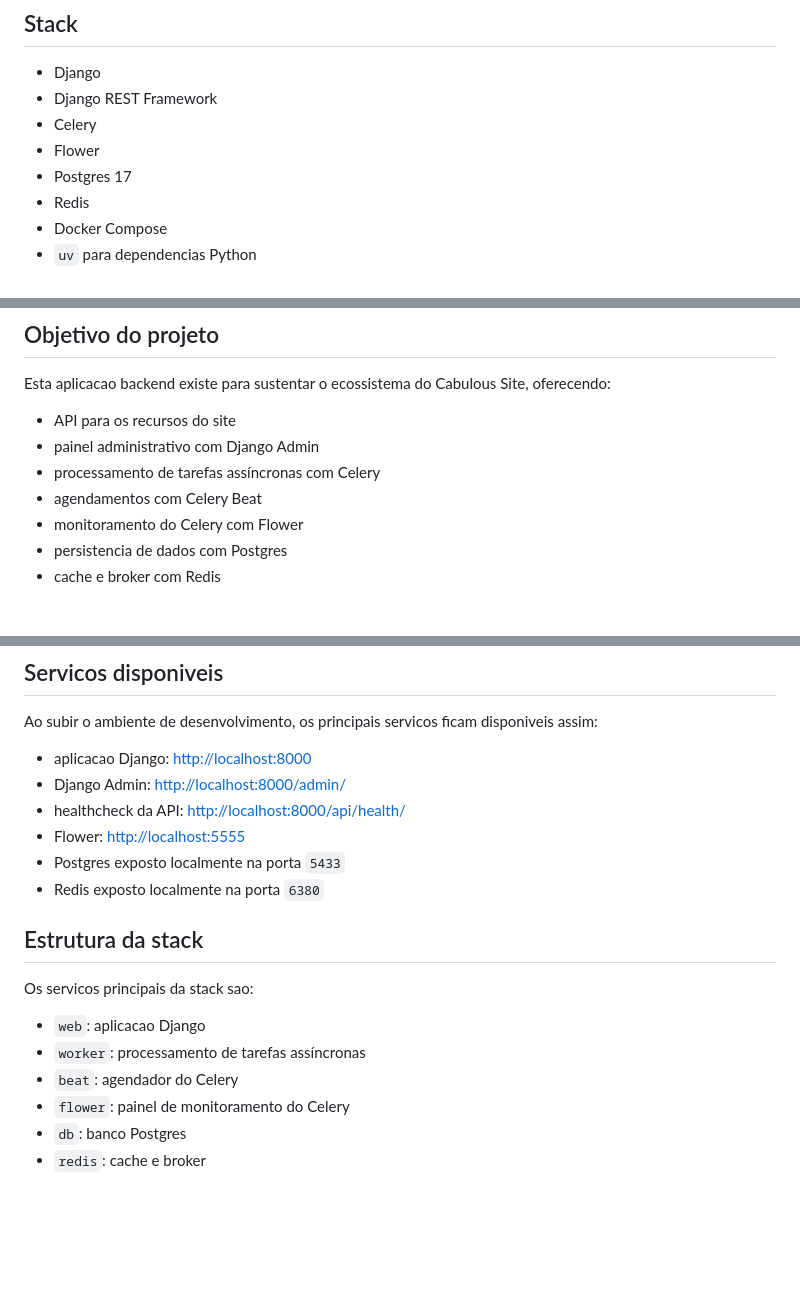
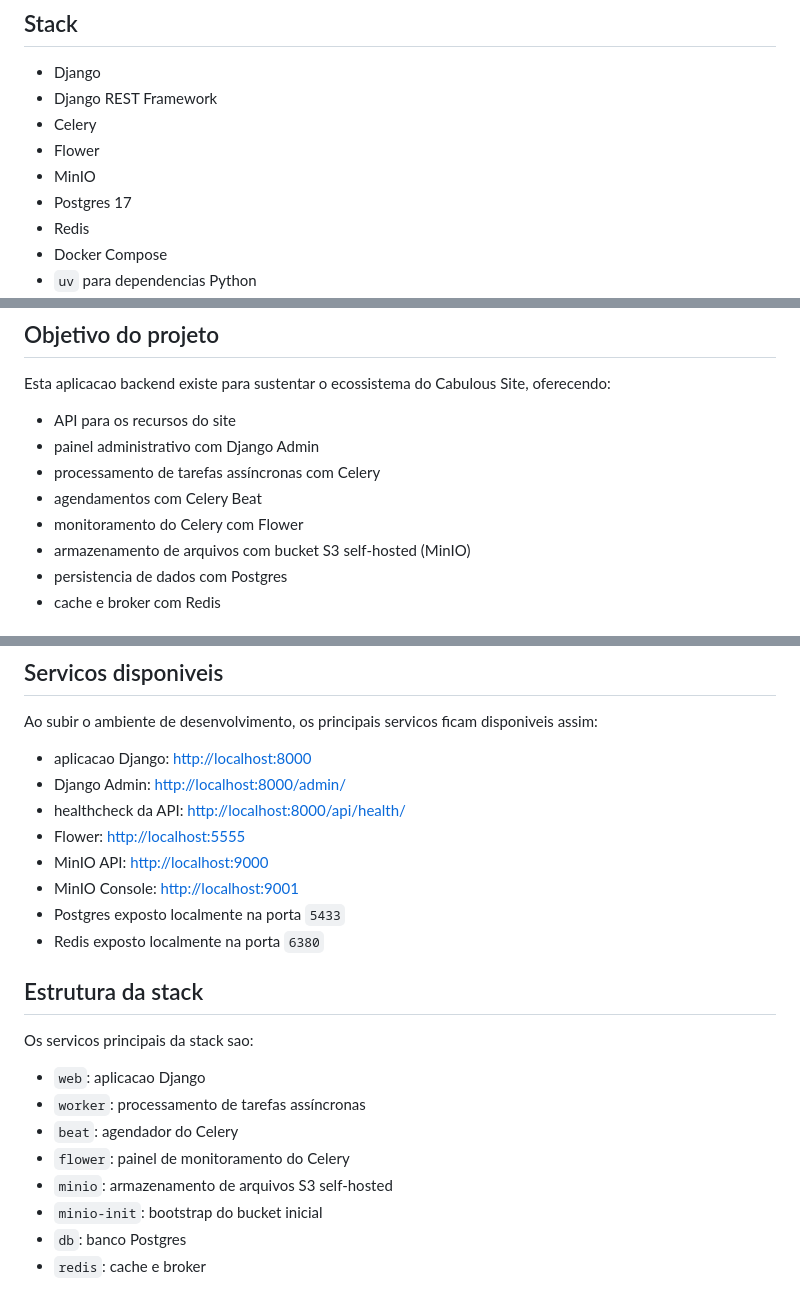
Before and after one commit to Cabulous-Corp/cabulous, a Markdown page: service/README.md, 3 parts joined by grey strips. GitHub-like rendering; blank space fills up the shorter version.

Commit message:
feat(docs): Update README to include MinIO storage details and endpoints

```diff
--- a/service/README.md
+++ b/service/README.md
@@ -10,6 +10,7 @@ Este diretorio concentra a API, o painel administrativo e os servicos de backend
 - Django REST Framework
 - Celery
 - Flower
+- MinIO
 - Postgres 17
 - Redis
 - Docker Compose
@@ -26,6 +27,7 @@ Esta aplicacao backend existe para sustentar o ecossistema do Cabulous Site, ofe
 - processamento de tarefas assíncronas com Celery
 - agendamentos com Celery Beat
 - monitoramento do Celery com Flower
+- armazenamento de arquivos com bucket S3 self-hosted (MinIO)
 - persistencia de dados com Postgres
 - cache e broker com Redis
 
@@ -113,6 +115,8 @@ Ao subir o ambiente de desenvolvimento, os principais servicos ficam disponiveis
 - Django Admin: [http://localhost:8000/admin/](http://localhost:8000/admin/)
 - healthcheck da API: [http://localhost:8000/api/health/](http://localhost:8000/api/health/)
 - Flower: [http://localhost:5555](http://localhost:5555)
+- MinIO API: [http://localhost:9000](http://localhost:9000)
+- MinIO Console: [http://localhost:9001](http://localhost:9001)
 - Postgres exposto localmente na porta `5433`
 - Redis exposto localmente na porta `6380`
 
@@ -124,6 +128,8 @@ Os servicos principais da stack sao:
 - `worker`: processamento de tarefas assíncronas
 - `beat`: agendador do Celery
 - `flower`: painel de monitoramento do Celery
+- `minio`: armazenamento de arquivos S3 self-hosted
+- `minio-init`: bootstrap do bucket inicial
 - `db`: banco Postgres
 - `redis`: cache e broker
 
```
